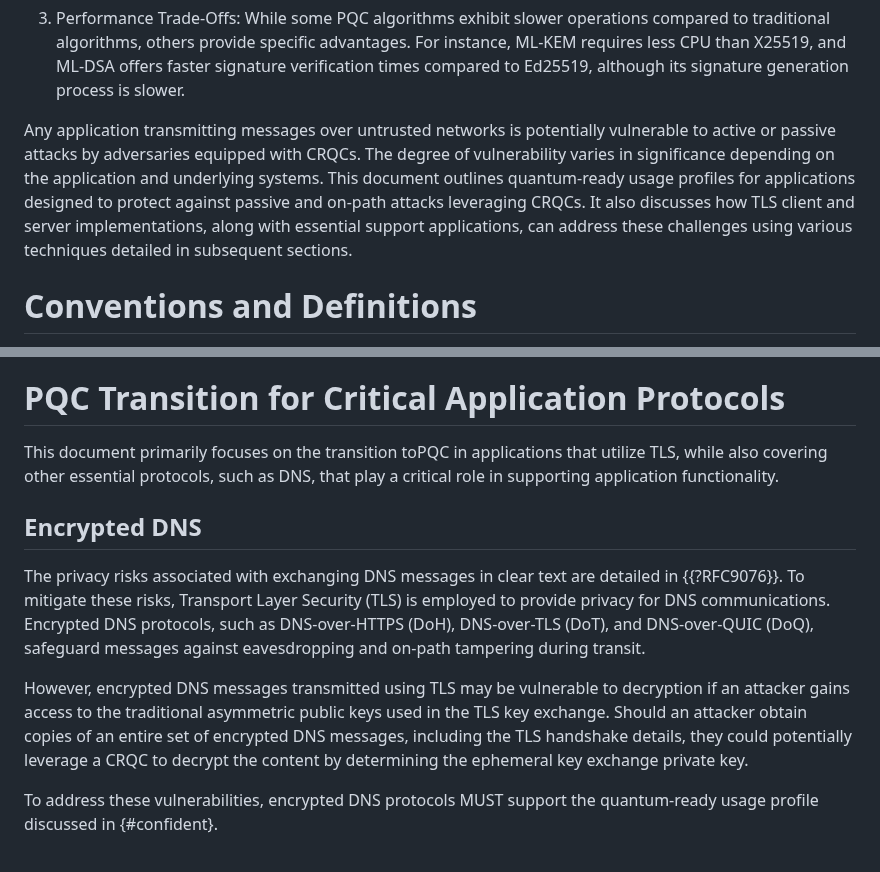
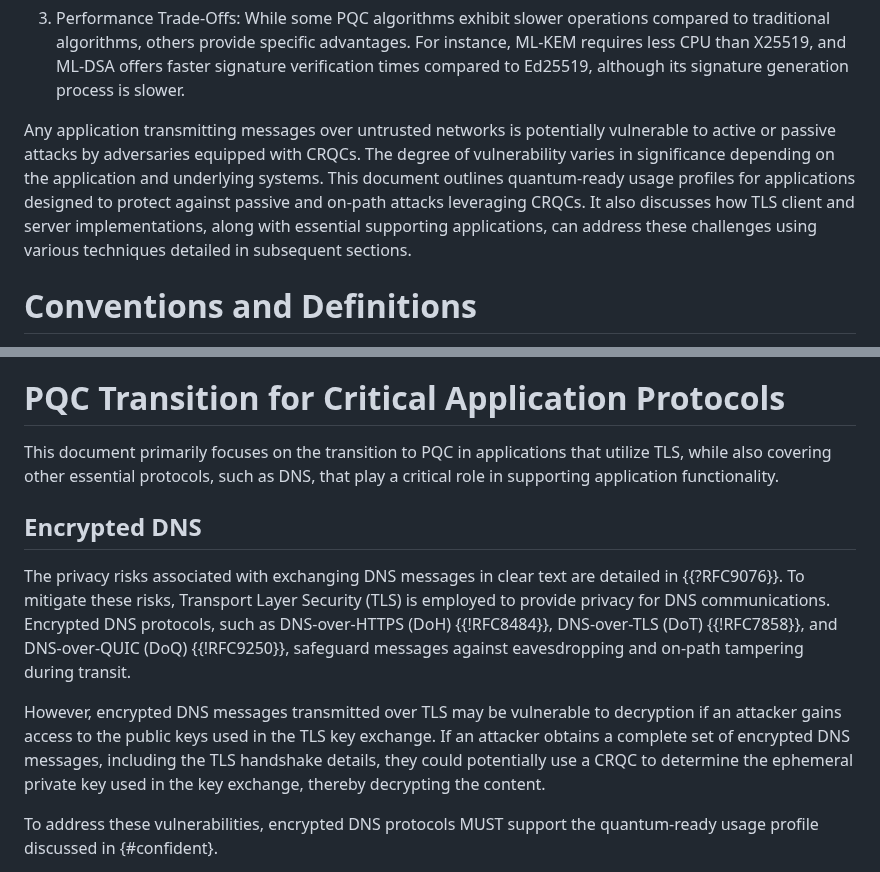
Before and after one commit to tireddy2/pqc_uta, a Markdown page: draft-reddy-uta-pqc-app.md, 2 parts joined by grey strips. GitHub-like rendering.

Commit message:
Editorial Updates

```diff
--- a/draft-reddy-uta-pqc-app.md
+++ b/draft-reddy-uta-pqc-app.md
@@ -75,7 +75,7 @@ Historically, the industry has successfully transitioned between cryptographic p
 
    3. Performance Trade-Offs: While some PQC algorithms exhibit slower operations compared to traditional algorithms, others provide specific advantages. For instance, ML-KEM requires less CPU than X25519, and ML-DSA offers faster signature verification times compared to Ed25519, although its signature generation process is slower.
 
-Any application transmitting messages over untrusted networks is potentially vulnerable to active or passive attacks by adversaries equipped with CRQCs. The degree of vulnerability varies in significance depending on the application and underlying systems. This document outlines quantum-ready usage profiles for applications designed to protect against passive and on-path attacks leveraging CRQCs. It also discusses how TLS client and server implementations, along with essential support applications, can address these challenges using various techniques detailed in subsequent sections.
+Any application transmitting messages over untrusted networks is potentially vulnerable to active or passive attacks by adversaries equipped with CRQCs. The degree of vulnerability varies in significance depending on the application and underlying systems. This document outlines quantum-ready usage profiles for applications designed to protect against passive and on-path attacks leveraging CRQCs. It also discusses how TLS client and server implementations, along with essential supporting applications, can address these challenges using various techniques detailed in subsequent sections.
 
 # Conventions and Definitions
 
@@ -198,13 +198,13 @@ It is important to design such alerts thoughtfully to ensure they are clear and
 
 # PQC Transition for Critical Application Protocols
 
-This document primarily focuses on the transition toPQC in applications that utilize TLS, while also covering other essential protocols, such as DNS, that play a critical role in supporting application functionality.
+This document primarily focuses on the transition to PQC in applications that utilize TLS, while also covering other essential protocols, such as DNS, that play a critical role in supporting application functionality.
 
 ## Encrypted DNS
 
-The privacy risks associated with exchanging DNS messages in clear text are detailed in {{?RFC9076}}. To mitigate these risks, Transport Layer Security (TLS) is employed to provide privacy for DNS communications. Encrypted DNS protocols, such as DNS-over-HTTPS (DoH), DNS-over-TLS (DoT), and DNS-over-QUIC (DoQ), safeguard messages against eavesdropping and on-path tampering during transit.
+The privacy risks associated with exchanging DNS messages in clear text are detailed in {{?RFC9076}}. To mitigate these risks, Transport Layer Security (TLS) is employed to provide privacy for DNS communications. Encrypted DNS protocols, such as DNS-over-HTTPS (DoH) {{!RFC8484}}, DNS-over-TLS (DoT) {{!RFC7858}}, and DNS-over-QUIC (DoQ) {{!RFC9250}}, safeguard messages against eavesdropping and on-path tampering during transit.
 
-However, encrypted DNS messages transmitted using TLS may be vulnerable to decryption if an attacker gains access to the traditional asymmetric public keys used in the TLS key exchange. Should an attacker obtain copies of an entire set of encrypted DNS messages, including the TLS handshake details, they could potentially leverage a CRQC to decrypt the content by determining the ephemeral key exchange private key.
+However, encrypted DNS messages transmitted over TLS may be vulnerable to decryption if an attacker gains access to the public keys used in the TLS key exchange. If an attacker obtains a complete set of encrypted DNS messages, including the TLS handshake details, they could potentially use a CRQC to determine the ephemeral private key used in the key exchange, thereby decrypting the content.
 
 To address these vulnerabilities, encrypted DNS protocols MUST support the quantum-ready usage profile discussed in {#confident}.
 
```
